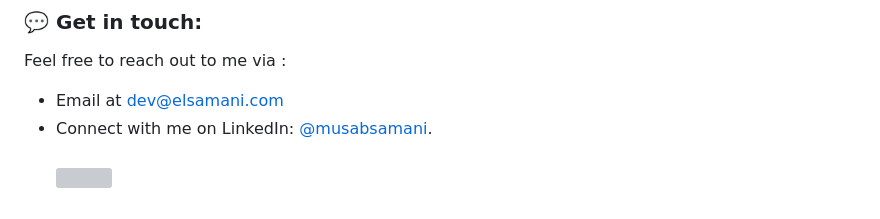
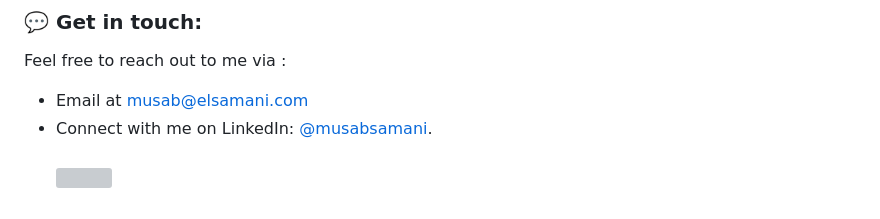
Before and after one commit to musabsamani/musabsamani, a Markdown page: README.md, the part around the change. GitHub-like rendering; grey boxes are pictures that could not be loaded.

```diff
--- a/README.md
+++ b/README.md
@@ -75,7 +75,7 @@ As a Software Developer, I am eager to contribute to impactful projects and cont
 
 ### 💬 Get in touch:
 Feel free to reach out to me via :
-- Email at dev@elsamani.com
+- Email at musab@elsamani.com
 - Connect with me on LinkedIn: [@musabsamani](https://www.linkedin.com/in/musabsamani).
 <br><br>
 [![](https://visitcount.itsvg.in/api?id=musabsamani&icon=0&color=0)](https://visitcount.itsvg.in)
```
